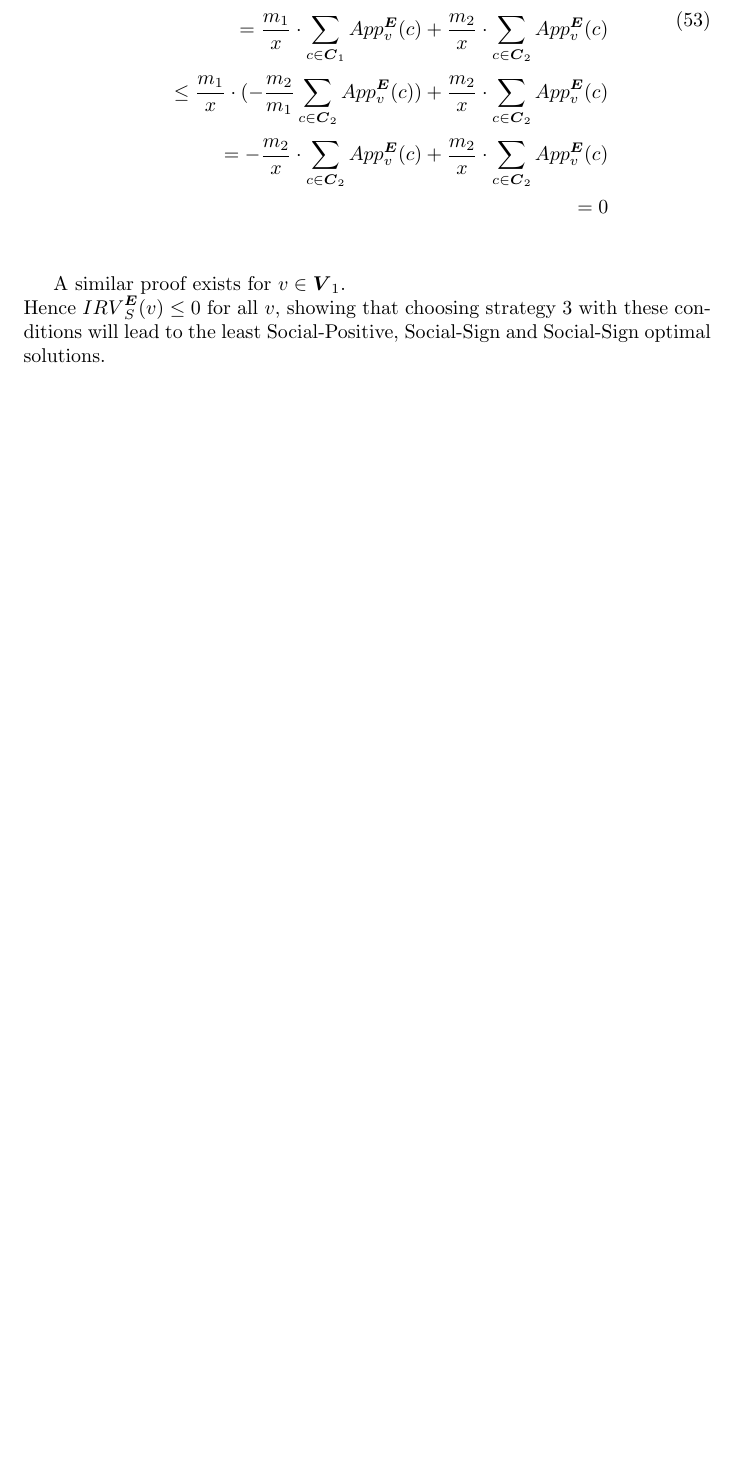
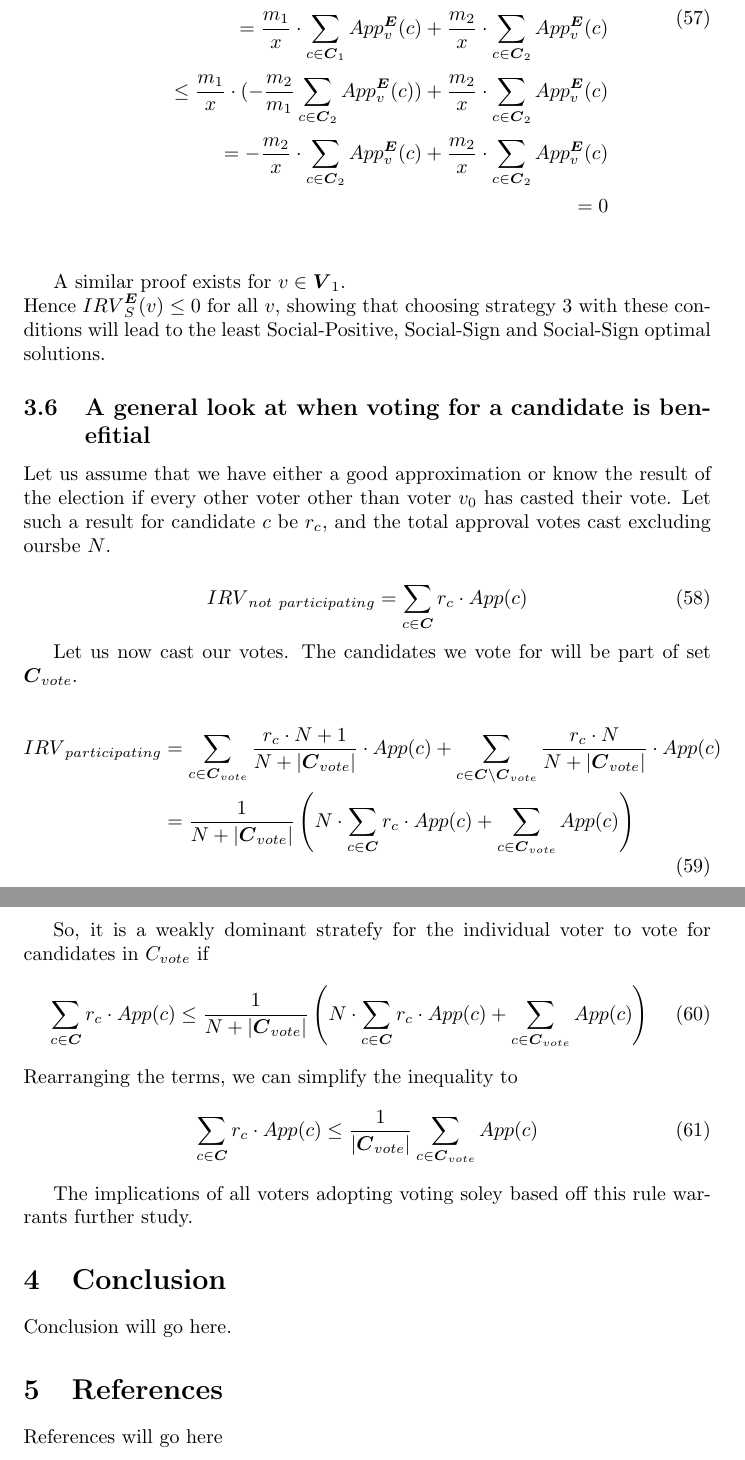
Before and after one commit to OrangeRectanglePerson/nush-research-project, a LaTeX document (ARP.tex): part of page 12 of 12 before the commit and two parts of pages 13 and 14 of 14 after it, the two joined at a grey line, cut so that both start at the same text, the shorter picture padded with empty space. Compiled offline with pdfLaTeX.

Commit message:
Changes from papeeria

```diff
--- a/ARP.tex
+++ b/ARP.tex
@@ -480,7 +510,40 @@ A similar proof exists for $v \in \boldsymbol{V}_{1}$.\\
 Hence ${IRV}^{\boldsymbol{E}}_{S}(v) \leq 0$ for all $v$, showing that choosing strategy 3 with these conditions will lead to the least Social-Positive, Social-Sign and Social-Sign optimal solutions.
 
 
+\subsection{A general look at when voting for a candidate is benefitial}
+Let us assume that we have either a good approximation or know the result of the election if every other voter other than voter $v_0$ has casted their vote. Let such a result for candidate $c$ be $r_c$, and the total approval votes cast excluding oursbe $N$.
 
+\begin{equation}
+    {IRV}_{not\ participating} = \sum^{}_{c \in \boldsymbol{C}}{r_c \cdot {App}(c)}
+\end{equation}
+
+Let us now cast our votes. The candidates we vote for will be part of set $\boldsymbol{C}_{vote}$.
+
+\begin{equation}
+\begin{aligned}
+{IRV}_{participating} &= \sum^{}_{c \in \boldsymbol{C}_{vote}}{\frac{r_c \cdot N + 1}{N + |\boldsymbol{C}_{vote}|} \cdot {App}(c)} + \sum^{}_{c \in \boldsymbol{C} \setminus \boldsymbol{C}_{vote}}{\frac{r_c \cdot N}{N + |\boldsymbol{C}_{vote}|} \cdot {App}(c)}\\
+&= \frac{1}{N+|\boldsymbol{C}_{vote}|}\left( N \cdot \sum^{}_{c \in \boldsymbol{C}}{r_c \cdot {App}(c)} + \sum^{}_{c \in \boldsymbol{C}_{vote}}{{App}(c)} \right)
+\end{aligned}
+\end{equation}
+
+So, it is a weakly dominant stratefy for the individual voter to vote for candidates in $C_{vote}$ if
+\begin{equation}
+    \sum^{}_{c \in \boldsymbol{C}}{r_c \cdot {App}(c)} \leq \frac{1}{N+|\boldsymbol{C}_{vote}|}\left( N \cdot \sum^{}_{c \in \boldsymbol{C}}{r_c \cdot {App}(c)} + \sum^{}_{c \in \boldsymbol{C}_{vote}}{{App}(c)} \right)
+\end{equation}
+Rearranging the terms, we can simplify the inequality to
+\begin{equation}
+    \sum^{}_{c \in \boldsymbol{C}}{r_c \cdot {App}(c)} \leq \frac{1}{|\boldsymbol{C}_{vote}|}\sum^{}_{c \in \boldsymbol{C}_{vote}}{{App}(c)}
+\end{equation}
+
+The implications of all voters adopting voting soley based off this rule warrants further study.
+
+\section{Conclusion}
+
+Conclusion will go here.
+
+\section{References}
+
+References will go here
 
 
 
```
Also changed, not shown: ARP.tex (32 more changed lines).
